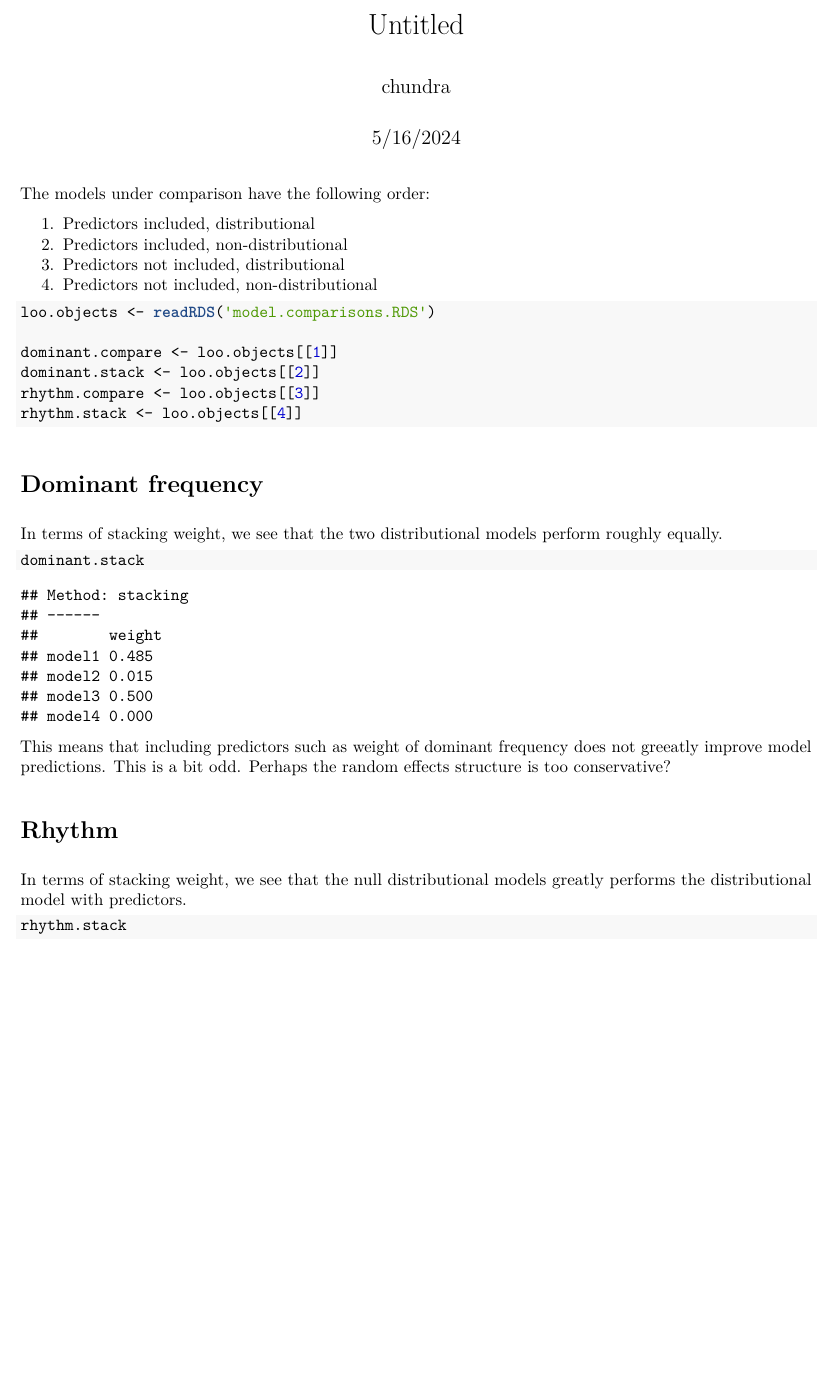
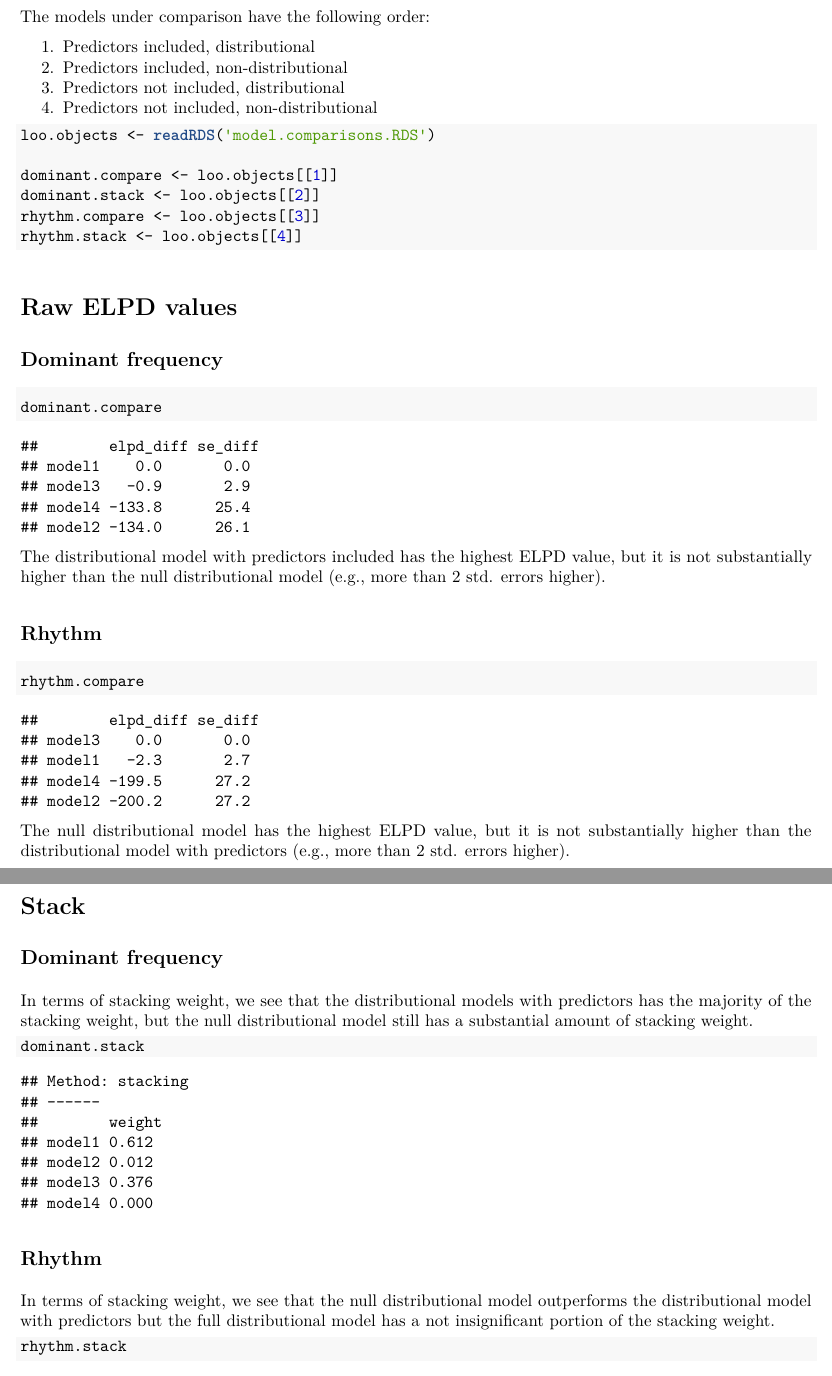
Before and after one commit to chundrac/phylo-acoustic-rhythm, an R Markdown document (regression_models/model_comparison.Rmd): part of page 1 of 2 before the commit and two parts of pages 1 and 2 of 2 after it, the two joined at a grey line, cut at the place of the change, the shorter picture padded with empty space. The pictures show the output file regression_models/model_comparison.pdf that the author committed with the source.

Commit message:
final results

````diff
--- a/regression_models/model_comparison.Rmd
+++ b/regression_models/model_comparison.Rmd
@@ -26,19 +26,37 @@
 rhythm.stack <- loo.objects[[4]]
 ```
 
-# Dominant frequency
+# Raw ELPD values
 
-In terms of stacking weight, we see that the two distributional models perform roughly equally.
+## Dominant frequency
+
+```{r}
+dominant.compare
+```
+
+The distributional model with predictors included has the highest ELPD value, but it is not substantially higher than the null distributional model (e.g., more than 2 std. errors higher).
+
+## Rhythm
+
+```{r}
+rhythm.compare
+```
+
+The null distributional model has the highest ELPD value, but it is not substantially higher than the distributional model with predictors (e.g., more than 2 std. errors higher).
+
+# Stack
+
+## Dominant frequency
+
+In terms of stacking weight, we see that the distributional models with predictors has the majority of the stacking weight, but the null distributional model still has a substantial amount of stacking weight.
 
 ```{r}
 dominant.stack
 ```
 
-This means that including predictors such as weight of dominant frequency does not greeatly improve model predictions. This is a bit odd. Perhaps the random effects structure is too conservative?
+## Rhythm
 
-# Rhythm
-
-In terms of stacking weight, we see that the null distributional models greatly performs the distributional model with predictors.
+In terms of stacking weight, we see that the null distributional model outperforms the distributional model with predictors but the full distributional model has a not insignificant portion of the stacking weight.
 
 ```{r}
 rhythm.stack
````
Also changed, not shown: regression_models/model.comparisons.RDS, regression_models/model_comparison.pdf, regression_models/post_CIs_dom_dist.pdf, regression_models/post_CIs_dom_nodist.pdf, regression_models/post_CIs_frequency.pdf, 1 other file.
